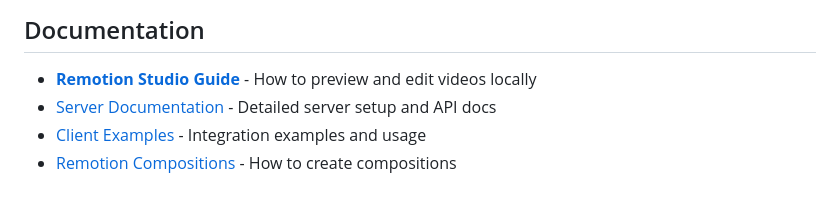
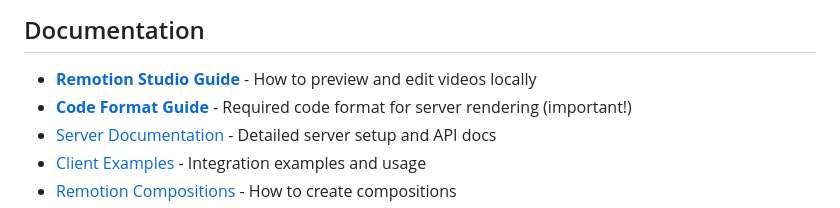
Before and after one commit to Renevizion/remorender, a Markdown page: README.md, the part around the change. Drawn GitHub-style.

Commit message:
Update documentation with references to CODE_FORMAT_GUIDE.md
Co-authored-by: Renevizion <180895027+Renevizion@users.noreply.github.com>

```diff
--- a/README.md
+++ b/README.md
@@ -238,6 +238,7 @@ curl -X POST http://localhost:3001/render-simple \
 ## Documentation
 
 - **[Remotion Studio Guide](./REMOTION_STUDIO.md)** - How to preview and edit videos locally
+- **[Code Format Guide](./CODE_FORMAT_GUIDE.md)** - Required code format for server rendering (important!)
 - [Server Documentation](./remotion-render-server/README.md) - Detailed server setup and API docs
 - [Client Examples](./client-examples/README.md) - Integration examples and usage
 - [Remotion Compositions](./remotion-render-server/remotion/README.md) - How to create compositions
```
Also changed, not shown: QUICKSTART_STUDIO.md (+8 -0 lines), REMOTION_STUDIO.md (+8 -0 lines).
